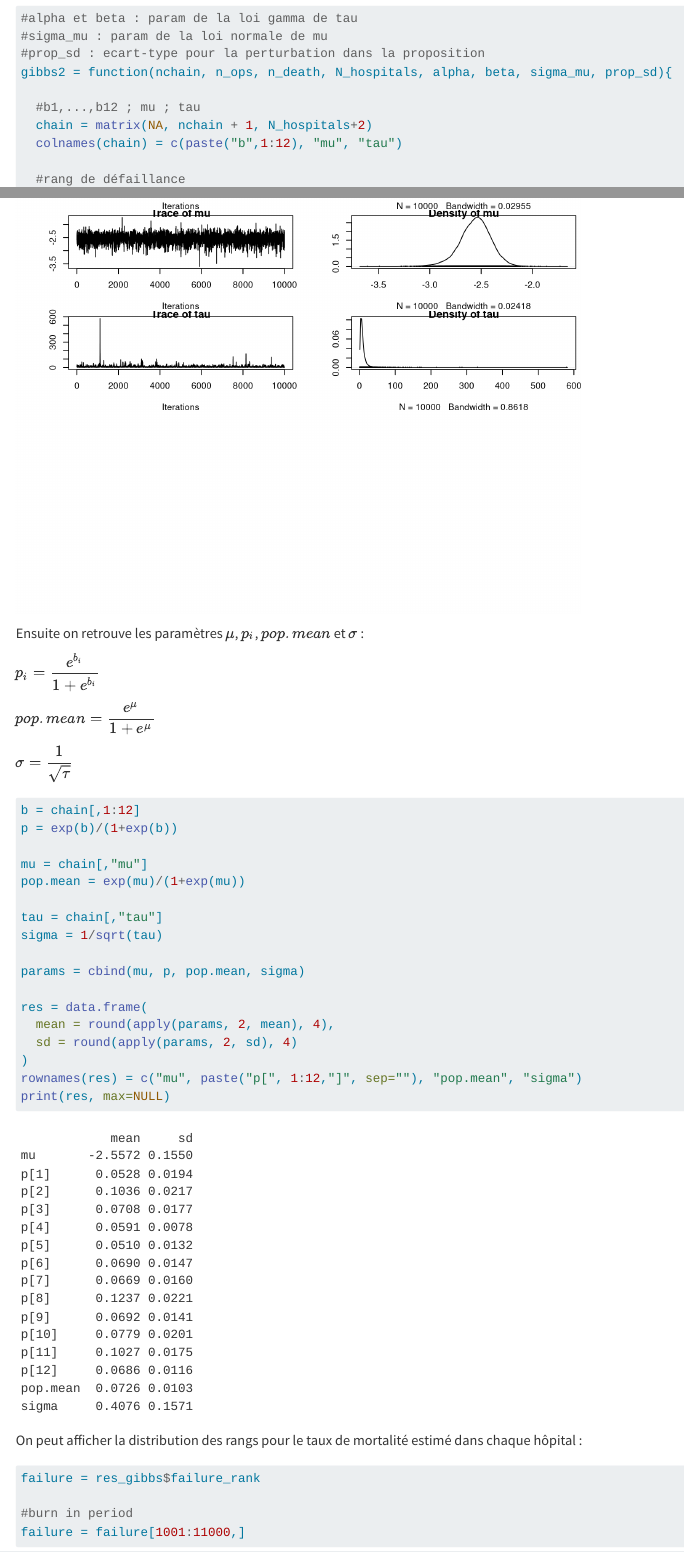
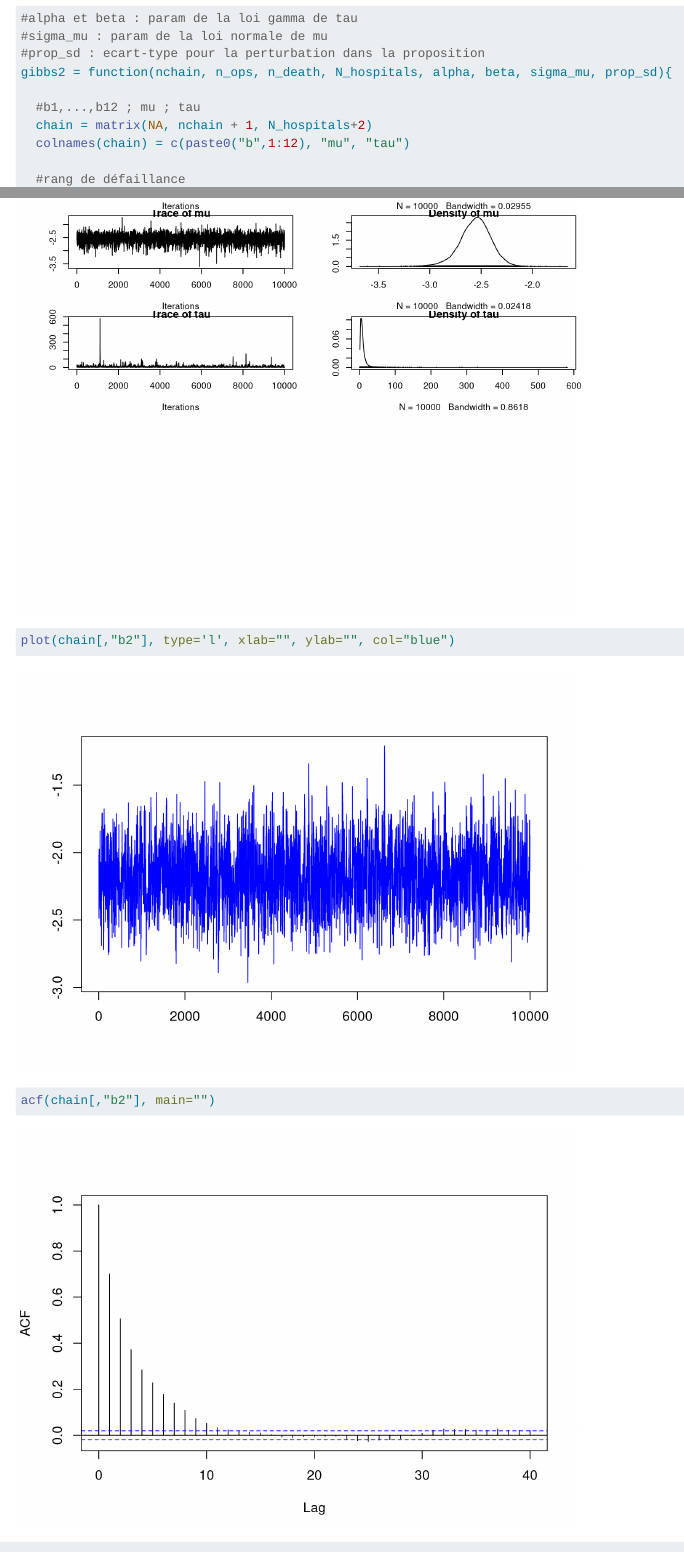
Before and after one commit to ManonSimonot/Bayes_Biopsies, a Quarto document (modele2-gibbs.qmd): the page in a window 1100 px wide, from 1480 px down, and a second part further down, joined at a grey line. Rendered offline with R 4.5, knitr and Pandoc in place of Quarto, with nearby package versions; code that draws random numbers runs with fixed seeds of ours.

Commit message:
ajout de graphiques pour le rapport

````diff
--- a/modele2-gibbs.qmd
+++ b/modele2-gibbs.qmd
@@ -85,7 +85,7 @@ gibbs2 = function(nchain, n_ops, n_death, N_hospitals, alpha, beta, sigma_mu, pr
 
   #b1,...,b12 ; mu ; tau
   chain = matrix(NA, nchain + 1, N_hospitals+2)
-  colnames(chain) = c(paste("b",1:12), "mu", "tau")
+  colnames(chain) = c(paste0("b",1:12), "mu", "tau")
 
   #rang de défaillance
   failure_rank = matrix(0, nchain + 1, N_hospitals)
@@ -156,6 +156,14 @@ par(mar = c(4, 5, 0.5, 0.5))
 plot(mcmc(chain))
 ```
 
+```{r}
+plot(chain[,"b2"], type='l', xlab="", ylab="", col="blue")
+```
+
+```{r}
+acf(chain[,"b2"], main="")
+```
+
 Ensuite on retrouve les paramètres $\mu$, $p_i$, $pop.mean$ et $\sigma$ :
 
 $p_i = \displaystyle \frac{e^{b_i}}{1+ e^{b_i}}$
````
Also changed, not shown: surgical-mcmc1.qmd (+9 -0 lines).
